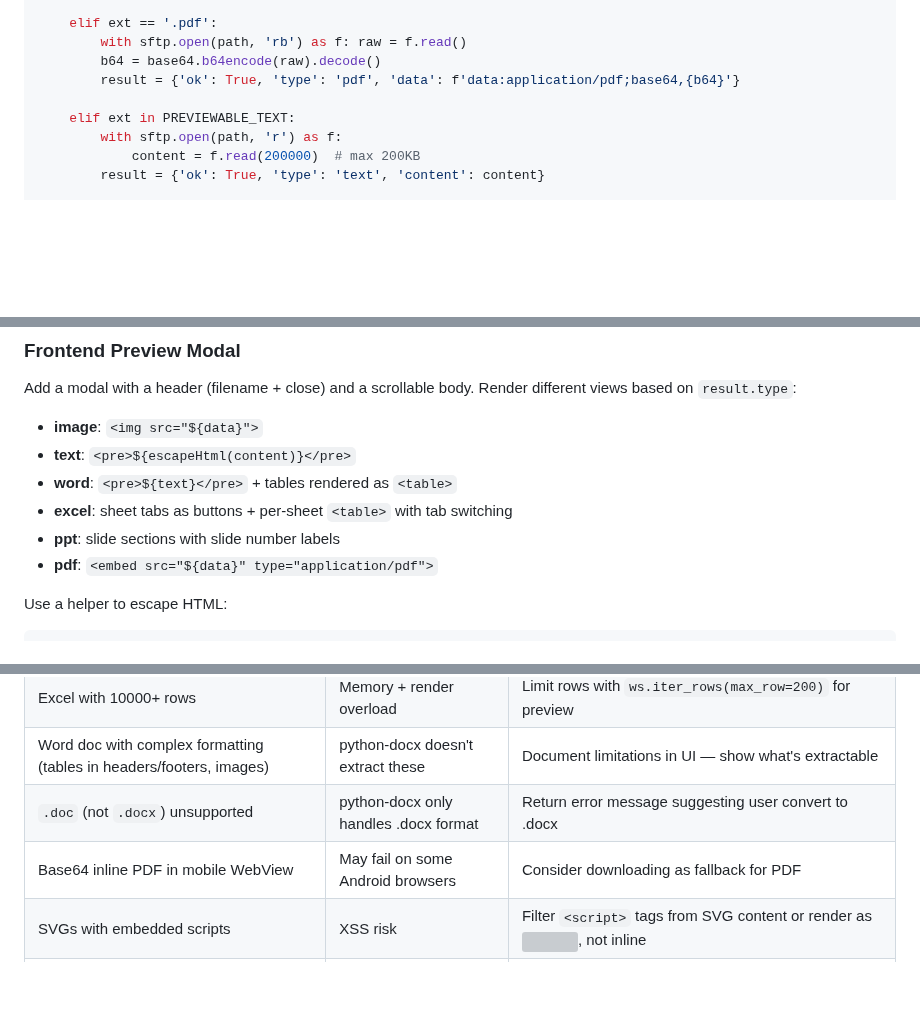
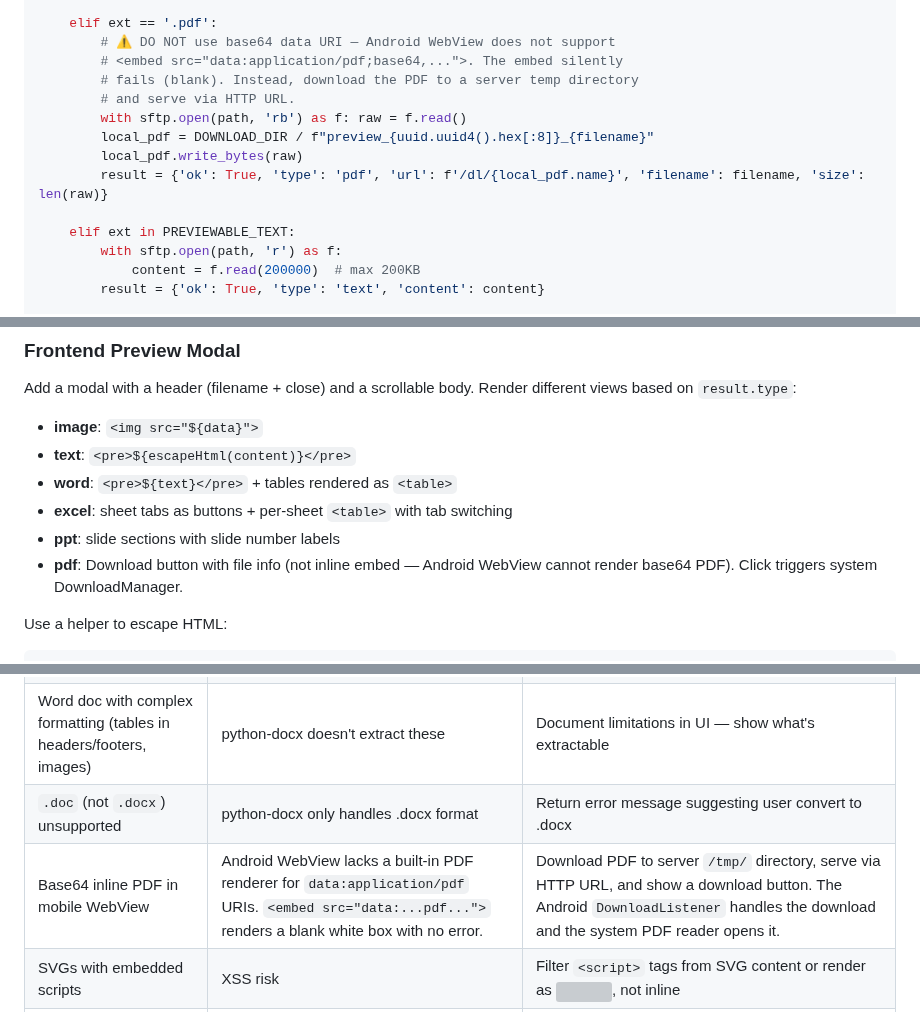
Before and after one commit to SunFengXin666/Hermes-memory, a Markdown page: skills/flask-sftp-file-manager/SKILL.md, 3 parts joined by grey strips. GitHub-like rendering; blank space fills up the shorter version; grey boxes are pictures that could not be loaded.

Commit message:
sync: memory + skills update 2026-05-04 21:54

```diff
--- a/skills/flask-sftp-file-manager/SKILL.md
+++ b/skills/flask-sftp-file-manager/SKILL.md
@@ -345,9 +345,14 @@ def disk_preview(conn_id):
         result = {'ok': True, 'type': 'ppt', 'slides': slides}
 
     elif ext == '.pdf':
+        # ⚠️ DO NOT use base64 data URI — Android WebView does not support
+        # <embed src="data:application/pdf;base64,...">. The embed silently
+        # fails (blank). Instead, download the PDF to a server temp directory
+        # and serve via HTTP URL.
         with sftp.open(path, 'rb') as f: raw = f.read()
-        b64 = base64.b64encode(raw).decode()
-        result = {'ok': True, 'type': 'pdf', 'data': f'data:application/pdf;base64,{b64}'}
+        local_pdf = DOWNLOAD_DIR / f"preview_{uuid.uuid4().hex[:8]}_{filename}"
+        local_pdf.write_bytes(raw)
+        result = {'ok': True, 'type': 'pdf', 'url': f'/dl/{local_pdf.name}', 'filename': filename, 'size': len(raw)}
 
     elif ext in PREVIEWABLE_TEXT:
         with sftp.open(path, 'r') as f:
@@ -370,7 +375,7 @@ Add a modal with a header (filename + close) and a scrollable body. Render diffe
 - **word**: `<pre>${text}</pre>` + tables rendered as `<table>`
 - **excel**: sheet tabs as buttons + per-sheet `<table>` with tab switching
 - **ppt**: slide sections with slide number labels
-- **pdf**: `<embed src="${data}" type="application/pdf">`
+- **pdf**: Download button with file info (not inline embed — Android WebView cannot render base64 PDF). Click triggers system DownloadManager.
 
 Use a helper to escape HTML:
 
@@ -390,7 +395,7 @@ function escapeHtml(str) {
 | Excel with 10000+ rows | Memory + render overload | Limit rows with `ws.iter_rows(max_row=200)` for preview |
 | Word doc with complex formatting (tables in headers/footers, images) | python-docx doesn't extract these | Document limitations in UI — show what's extractable |
 | `.doc` (not `.docx`) unsupported | python-docx only handles .docx format | Return error message suggesting user convert to .docx |
-| Base64 inline PDF in mobile WebView | May fail on some Android browsers | Consider downloading as fallback for PDF |
+| Base64 inline PDF in mobile WebView | Android WebView lacks a built-in PDF renderer for `data:application/pdf` URIs. `<embed src="data:...pdf...">` renders a blank white box with no error. | Download PDF to server `/tmp/` directory, serve via HTTP URL, and show a download button. The Android `DownloadListener` handles the download and the system PDF reader opens it. |
 | SVGs with embedded scripts | XSS risk | Filter `<script>` tags from SVG content or render as <img>, not inline |
 | Preview button shows for unsupported file types | Extension not in any list | Add fallback — try reading as text, if that fails, show "不支持预览" |
 
```
